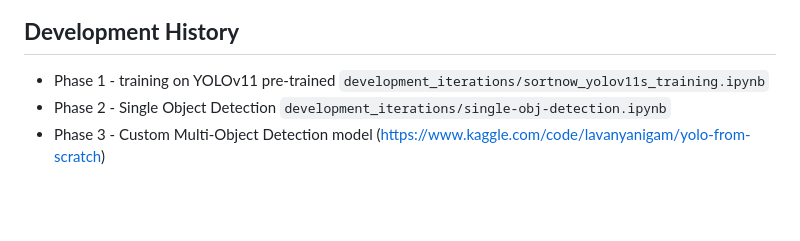
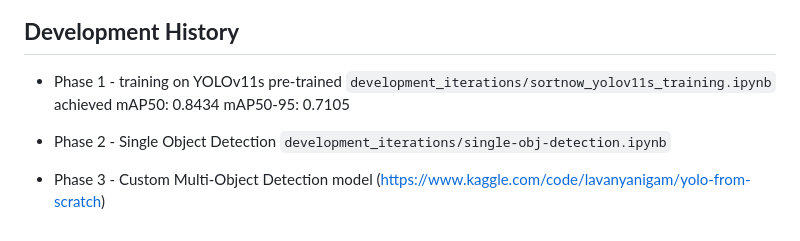
Before and after one commit to lavanyanigam/SortNow, a Markdown page: README.md, the part around the change. GitHub-like rendering; blank space fills up the shorter version.

```diff
--- a/README.md
+++ b/README.md
@@ -109,6 +109,11 @@ http://localhost:5001
 
 ## **Development History**
 
-- Phase 1 - training on YOLOv11 pre-trained `development_iterations/sortnow_yolov11s_training.ipynb`
+- Phase 1 - training on YOLOv11s pre-trained `development_iterations/sortnow_yolov11s_training.ipynb`
+achieved mAP50: 0.8434
+mAP50-95: 0.7105
+
 - Phase 2 - Single Object Detection `development_iterations/single-obj-detection.ipynb`
+
+
 - Phase 3 - Custom Multi-Object Detection model (https://www.kaggle.com/code/lavanyanigam/yolo-from-scratch)
```
